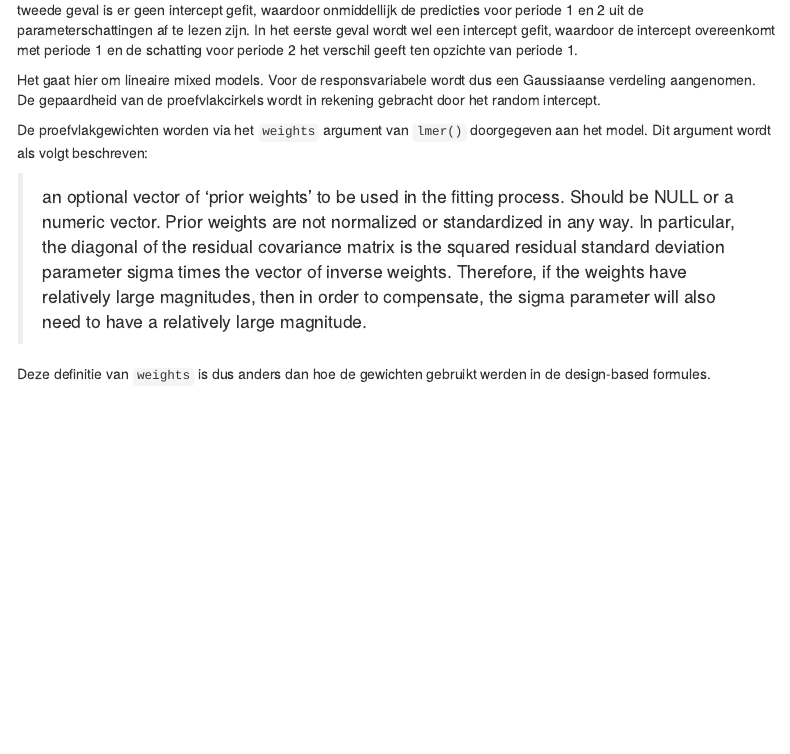
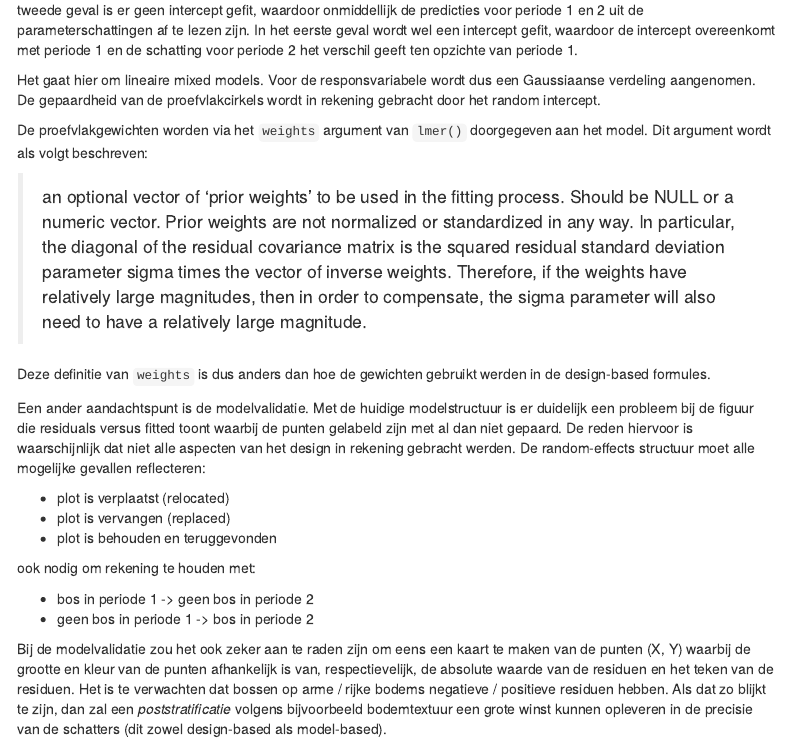
Before and after one commit to inbo/vbi-analyse-revisie, an R Markdown document (src/Vgl_DB_MM_VolumeCarbon_beknopt.Rmd): the page in a window 1100 px wide, from 5610 px down. Rendered offline with R 4.5, knitr and Pandoc, with nearby package versions; some code elsewhere in the file could not run offline; menus at the side of the page are left out.

Commit message:
opm over modelvalidatie en poststratificatie

```diff
--- a/src/Vgl_DB_MM_VolumeCarbon_beknopt.Rmd
+++ b/src/Vgl_DB_MM_VolumeCarbon_beknopt.Rmd
@@ -357,6 +357,27 @@ Dit argument wordt als volgt beschreven:
 > an optional vector of ‘prior weights’ to be used in the fitting process. Should be NULL or a numeric vector. Prior weights are not normalized or standardized in any way. In particular, the diagonal of the residual covariance matrix is the squared residual standard deviation parameter sigma times the vector of inverse weights. Therefore, if the weights have relatively large magnitudes, then in order to compensate, the sigma parameter will also need to have a relatively large magnitude.
 
 Deze definitie van `weights` is dus anders dan hoe de gewichten gebruikt werden in de design-based formules.
+
+Een ander aandachtspunt is de modelvalidatie.
+Met de huidige modelstructuur is er duidelijk een probleem bij de figuur die residuals versus fitted toont waarbij de punten gelabeld zijn met al dan niet gepaard.
+De reden hiervoor is waarschijnlijk dat niet alle aspecten van het design in rekening gebracht werden.
+De random-effects structuur moet alle mogelijke gevallen reflecteren:
+
+- plot is verplaatst (relocated)
+- plot is vervangen (replaced)
+- plot is behouden en teruggevonden
+
+ook nodig om rekening te houden met:
+
+- bos in periode 1 -> geen bos in periode 2
+- geen bos in periode 1 -> bos in periode 2
+
+
+Bij de modelvalidatie zou het ook zeker aan te raden zijn om eens een kaart te maken van de punten (X, Y) waarbij de grootte en kleur van de punten afhankelijk is van, respectievelijk, de absolute waarde van de residuen en het teken van de residuen.
+Het is te verwachten dat bossen op arme / rijke bodems negatieve / positieve residuen hebben.
+Als dat zo blijkt te zijn, dan zal een _poststratificatie_ volgens bijvoorbeeld bodemtextuur een grote winst kunnen opleveren in de precisie van de schatters (dit zowel design-based als model-based).
+
+
 
 ### Schatting StemVolume_m3_ha TOESTAND per periode
 
```
